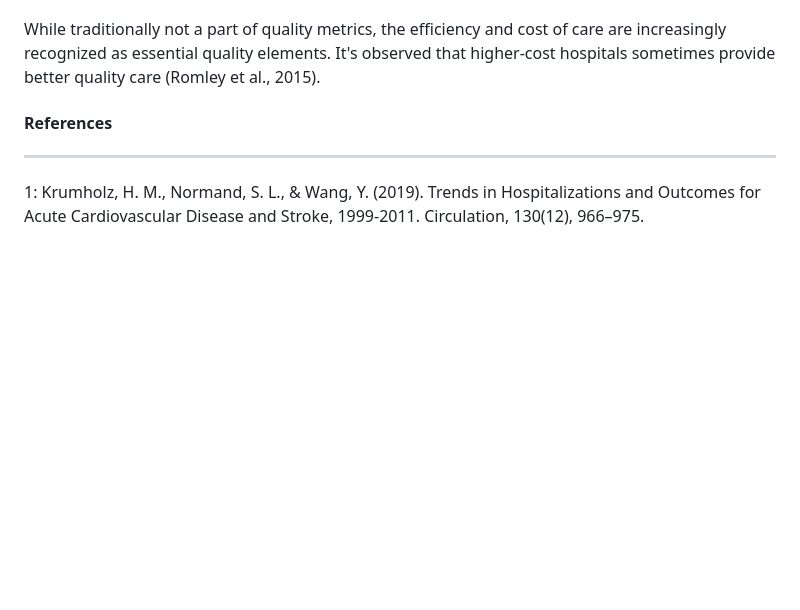
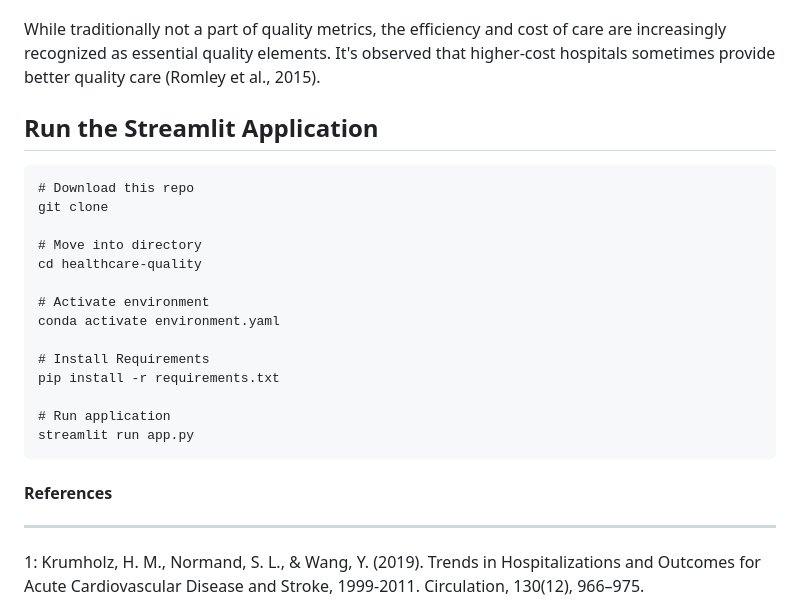
Before and after one commit to LNshuti/healthcare-quality, a Markdown page: README.md, the part around the change. GitHub-like rendering; blank space fills up the shorter version.

`````diff
--- a/README.md
+++ b/README.md
@@ -28,6 +28,24 @@ Despite various patient safety initiatives, hospital adverse events remain a ser
 
 While traditionally not a part of quality metrics, the efficiency and cost of care are increasingly recognized as essential quality elements. It's observed that higher-cost hospitals sometimes provide better quality care (Romley et al., 2015).
 
+## Run the Streamlit Application
+
+```{bash}
+# Download this repo
+git clone
+
+# Move into directory
+cd healthcare-quality
+
+# Activate environment
+conda activate environment.yaml
+
+# Install Requirements
+pip install -r requirements.txt
+
+# Run application
+streamlit run app.py
+````
 
 #### References
 ---------------
`````
